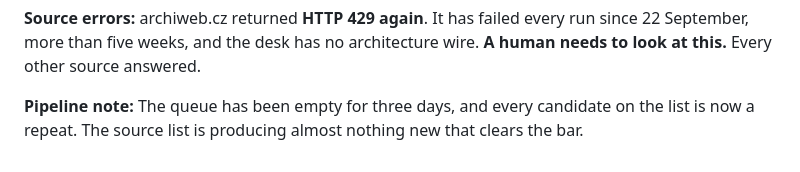
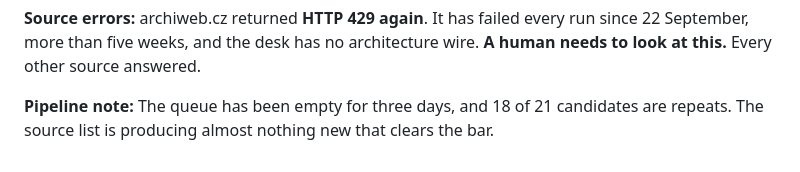
Before and after one commit to etylsarin/pragueinsider.cz, a Markdown page: data/last-run.md, the part around the change. Rendered like a GitHub page.

Commit message:
scan: correct run log for 2026-10-31
Co-Authored-By: Claude Opus 5.5 <noreply@anthropic.com>
Claude-Session: https://claude.ai/code/session_01TEKpUk1udEcDamPcerioZo

```diff
--- a/data/last-run.md
+++ b/data/last-run.md
@@ -59,4 +59,4 @@ Scanned `2026-10-31T05:17:19.383Z`, window 21 days.
 
 **Source errors:** archiweb.cz returned **HTTP 429 again**. It has failed every run since 22 September, more than five weeks, and the desk has no architecture wire. **A human needs to look at this.** Every other source answered.
 
-**Pipeline note:** The queue has been empty for three days, and every candidate on the list is now a repeat. The source list is producing almost nothing new that clears the bar.
+**Pipeline note:** The queue has been empty for three days, and 18 of 21 candidates are repeats. The source list is producing almost nothing new that clears the bar.
```
